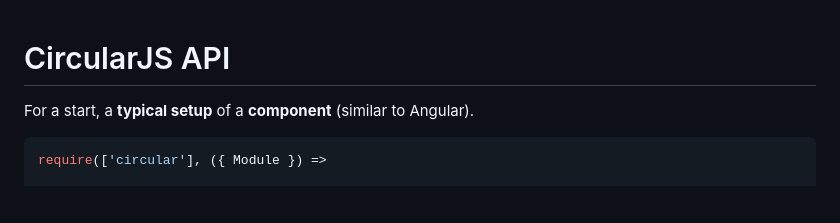
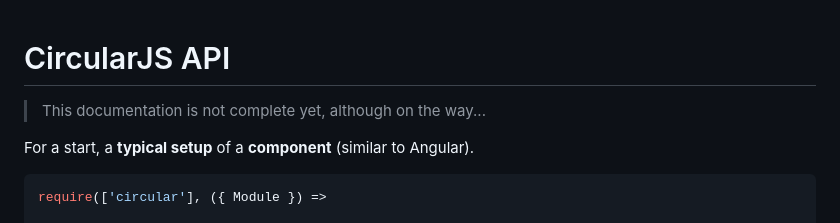
Before and after one commit to PitPik/circularjs, a Markdown page: documentation/API.md, the part around the change. Rendered like a GitHub page; blank space fills up the shorter version.

```diff
--- a/documentation/API.md
+++ b/documentation/API.md
@@ -1,4 +1,6 @@
 # CircularJS API
+
+> This documentation is not complete yet, although on the way...
 
 For a start, a **typical setup** of a **component** (similar to Angular).
 
```
